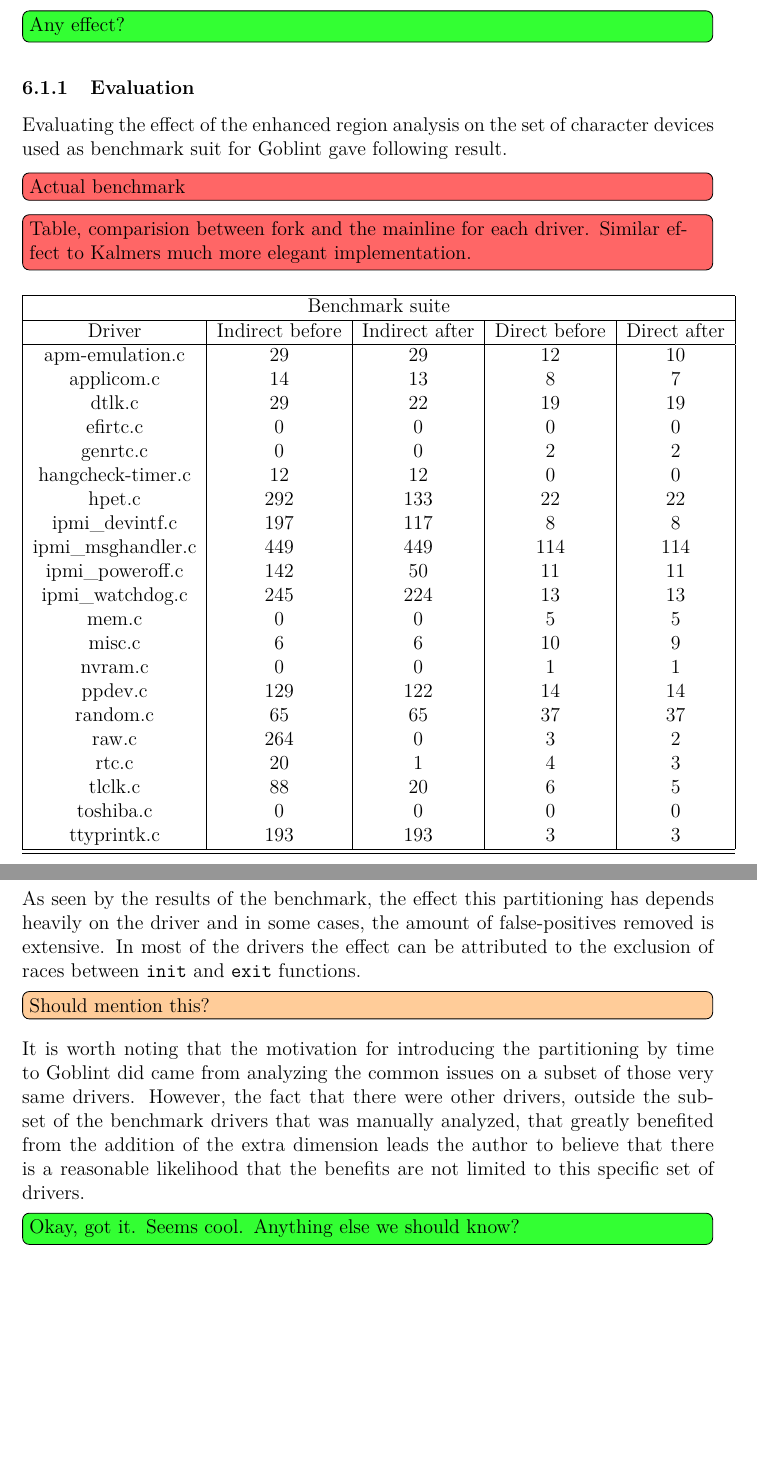
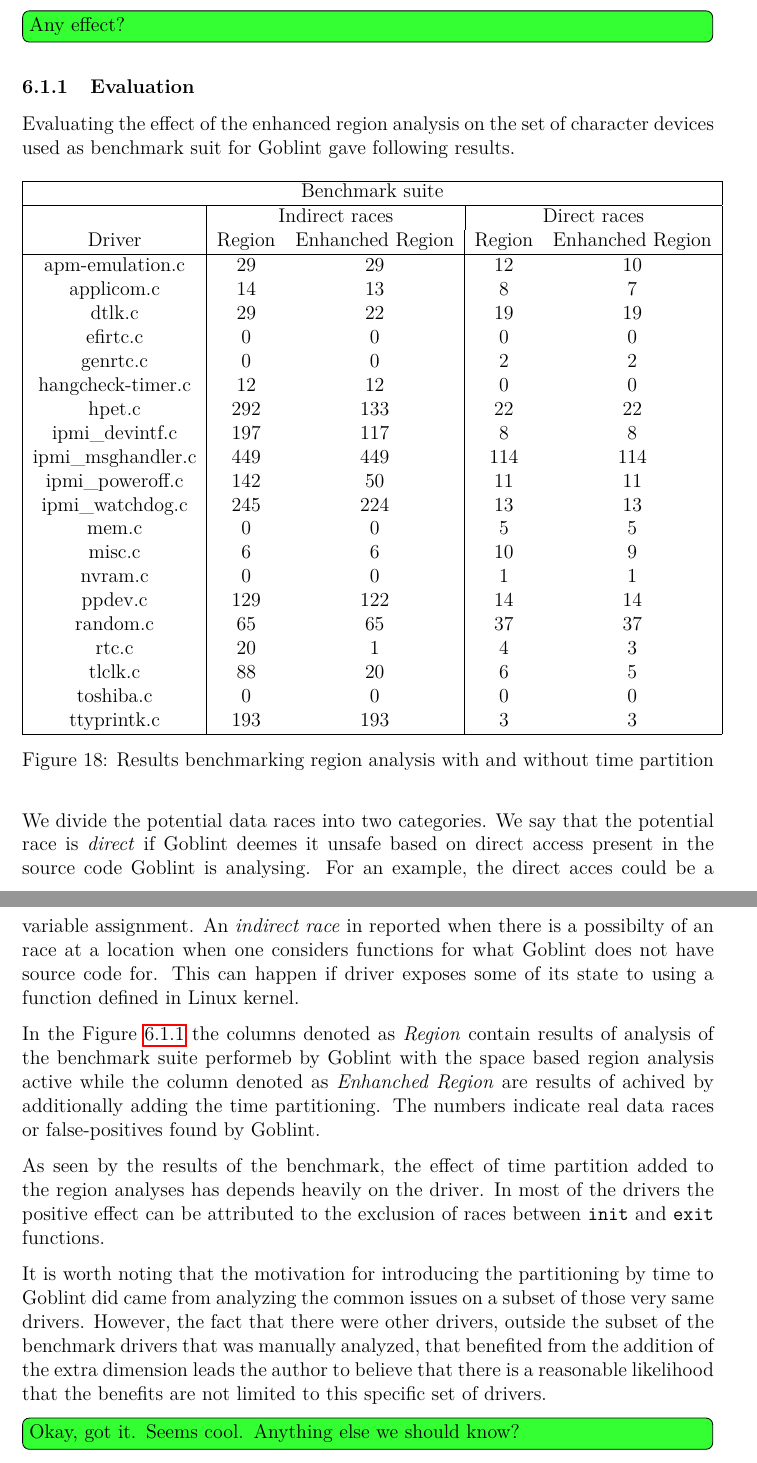
Before and after one commit to vootelerotov/master-thesis, a LaTeX thesis (thesis.tex, which reads goblint/goblint.tex): two parts of pages 71 and 72 of 81 before the commit and two parts of pages 71 and 72 of 82 after it, joined at a grey line, cut so that both start at the same text, the shorter picture padded with empty space. Compiled offline with pdfLaTeX.

Commit message:
Evaluation

```diff
--- a/goblint/goblint.tex
+++ b/goblint/goblint.tex
@@ -216,18 +216,18 @@ Meanwhile, a fork of Goblint containing these changes is available here: \url{ht
 \subsubsection{Evaluation}
 
 
-Evaluating the effect of the enhanced region analysis on the set of character devices used as benchmark suit for Goblint gave following result.
+Evaluating the effect of the enhanced region analysis on the set of character devices used as benchmark suit for Goblint gave following results.
 
-\toadd{Actual benchmark}
-\toadd{Table, comparision between fork and the mainline for each driver. Similar effect to Kalmers much more elegant implementation.}
 
 \begin{figure}[H]
+ \label{evaluation}
  \centering
- \begin{tabular}{|c|c|c|c|c| }
+ \begin{tabular}{|c|c c | c c| }
    \hline
    \multicolumn{5}{ |c| }{Benchmark suite} \\
    \hline
-   Driver & Indirect before & Indirect after & Direct before & Direct after \\
+   &  \multicolumn{2}{c}{Indirect races} & \multicolumn{2}{|c |}{Direct races} \\
+   Driver & Region  & Enhanched Region  & Region  & Enhanched Region \\
    \hline
    apm-emulation.c & 29 & 29 & 12 & 10 \\
    applicom.c & 14 & 13 & 8 & 7 \\
@@ -245,23 +245,28 @@ Evaluating the effect of the enhanced region analysis on the set of character de
    nvram.c & 0 & 0 & 1 & 1 \\
    ppdev.c & 129 & 122 & 14 & 14 \\
    random.c & 65 & 65 & 37 & 37 \\
-   raw.c & 264 & 0 & 3 & 2 \\
    rtc.c & 20 & 1 & 4 & 3 \\
    tlclk.c & 88 & 20 & 6 & 5 \\
    toshiba.c & 0 & 0 & 0 & 0 \\
    ttyprintk.c & 193 & 193 & 3 & 3 \\
    \hline
-   \hline
 \end{tabular}
+\caption{Results benchmarking region analysis with and without time partition}
 \end{figure}
-As seen by the results of the benchmark, the effect this partitioning has depends heavily on the driver and in some cases, the amount of false-positives removed is extensive.
-In most of the drivers the effect can be attributed to the exclusion of races between \inlinecode{init} and \inlinecode{exit} functions.
 
-\toask{Should mention this?}
+We divide the potential data races into two categories. We say that the potential race is \textit{direct} if Goblint deemes it unsafe based on direct access present in the source code
+Goblint is analysing. For an example, the direct acces could be a variable assignment.
+An \textit{indirect race} in reported when there is a possibilty of an race at a location when one considers functions for what Goblint does not have source code for.
+This can happen if driver exposes some of its state to using a function defined in Linux kernel.
 
-It is worth noting that the motivation for introducing the partitioning by time  to Goblint did came from analyzing the common issues on a subset of those very same drivers.
+In the Figure \ref{evaluation} the columns denoted as \textit{Region} contain results of analysis of the benchmark suite performeb by Goblint with the space based region analysis active while the column denoted as \textit{Enhanched Region} are results of achived by additionally adding the time partitioning. The numbers indicate real data races or false-positives found by Goblint.
+
+As seen by the results of the benchmark, the effect of time partition added to the region analyses has depends heavily on the driver.
+In most of the drivers the positive effect can be attributed to the exclusion of races between \inlinecode{init} and \inlinecode{exit} functions.
+
+It is worth noting that the motivation for introducing the partitioning by time to Goblint did came from analyzing the common issues on a subset of those very same drivers.
 However, the fact that there were other drivers, outside the subset of the benchmark drivers that was manually analyzed,
-that greatly benefited from the addition of the extra dimension leads the author to believe that there is a reasonable likelihood
+that benefited from the addition of the extra dimension leads the author to believe that there is a reasonable likelihood
 that the benefits are not limited to this specific set of drivers.
 
 \toguide{Okay, got it. Seems cool. Anything else we should know?}
```
